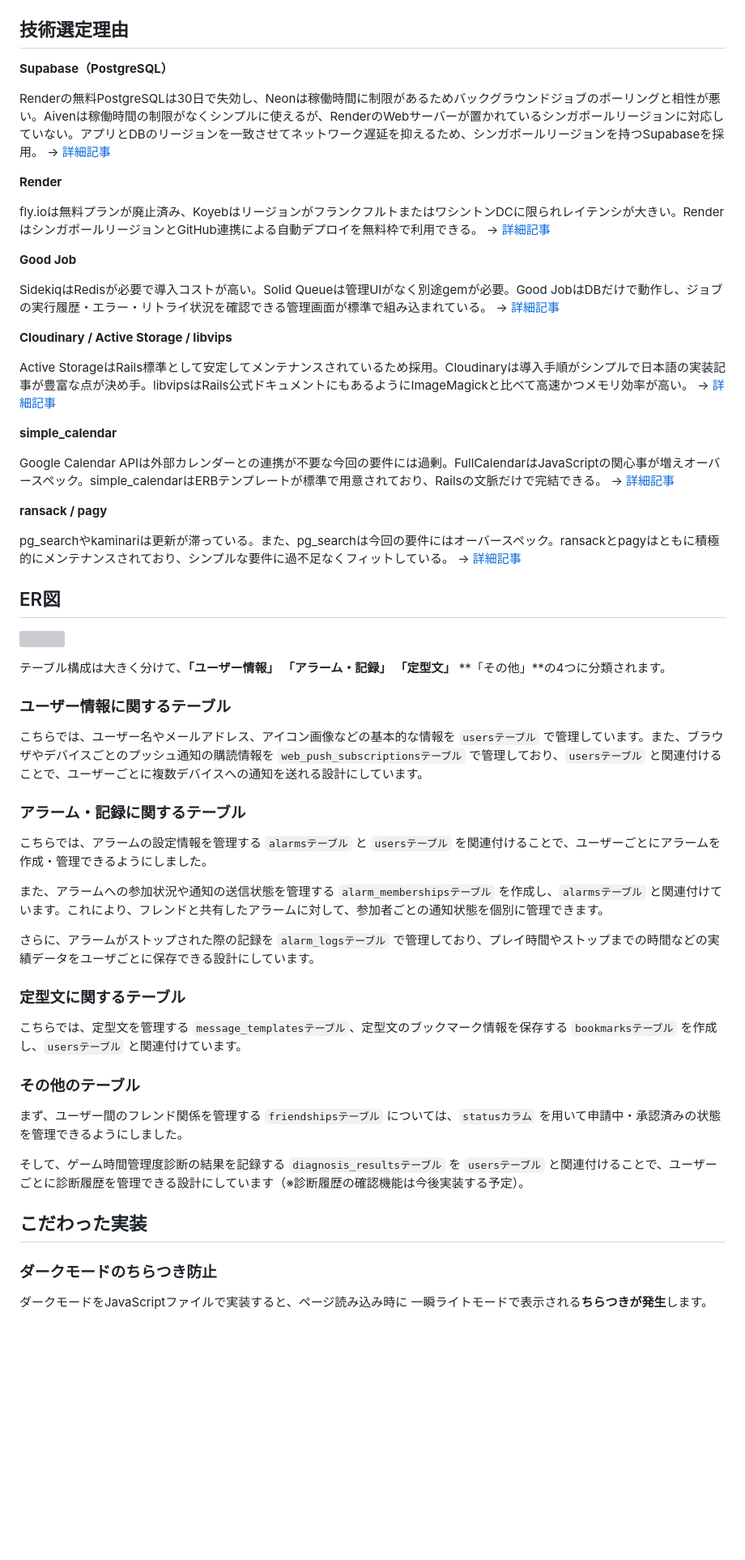
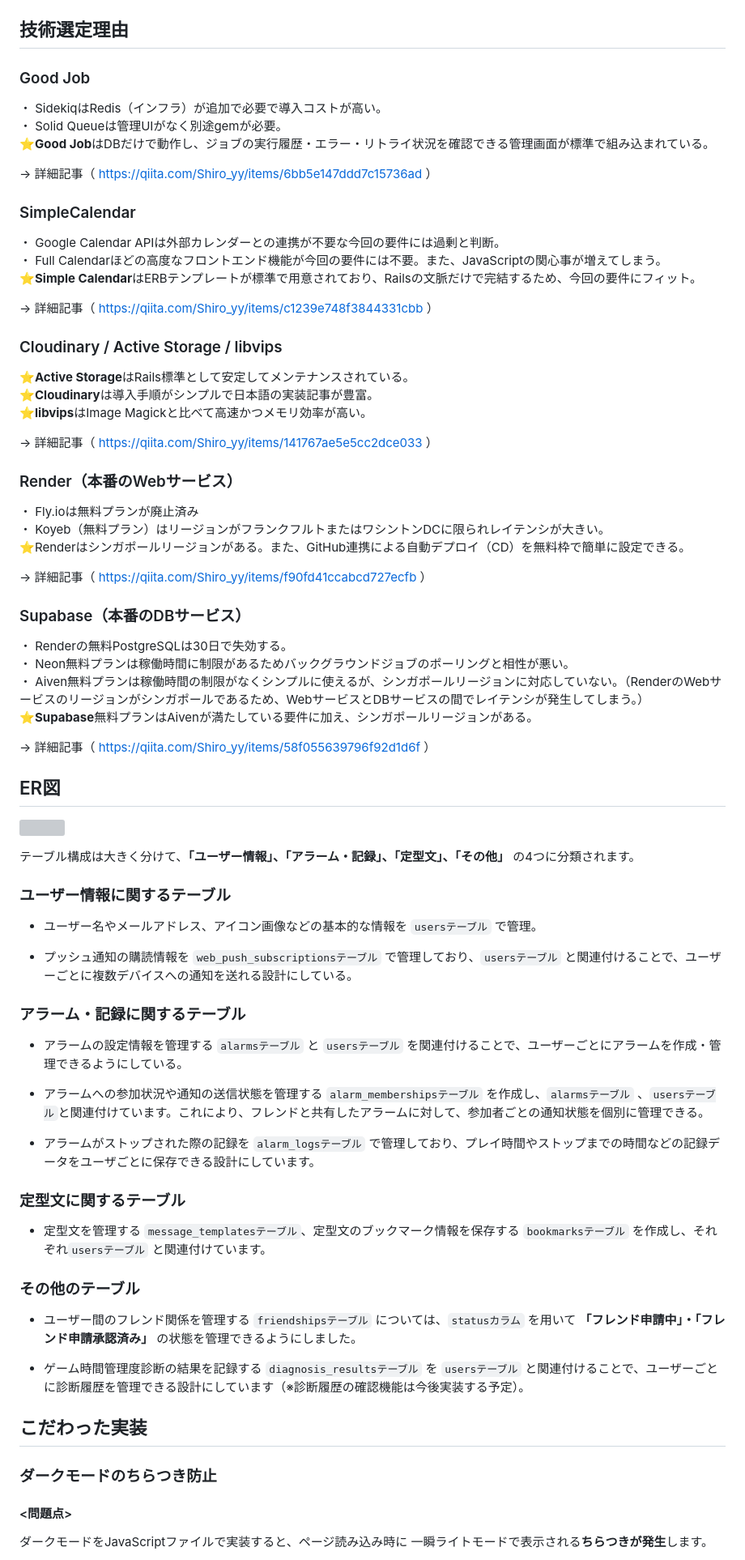
Before and after one commit to Yu-ki-772/Game_Management, a Markdown page: README.md, the part around one of its changes. Shown at 81% size. Rendered like a GitHub page; blank space fills up the shorter version; grey boxes are pictures that could not be loaded.

```diff
--- a/README.md
+++ b/README.md
@@ -86,61 +99,87 @@ https://game-exit.com/
 
 ## 技術選定理由
 
-**Supabase（PostgreSQL）**
+### Good Job
 
-Renderの無料PostgreSQLは30日で失効し、Neonは稼働時間に制限があるためバックグラウンドジョブのポーリングと相性が悪い。Aivenは稼働時間の制限がなくシンプルに使えるが、RenderのWebサーバーが置かれているシンガポールリージョンに対応していない。アプリとDBのリージョンを一致させてネットワーク遅延を抑えるため、シンガポールリージョンを持つSupabaseを採用。
-→ [詳細記事](https://qiita.com/Shiro_yy/items/58f055639796f92d1d6f)
+・ SidekiqはRedis（インフラ）が追加で必要で導入コストが高い。<br>
+・ Solid Queueは管理UIがなく別途gemが必要。<br>
+⭐**Good Job**はDBだけで動作し、ジョブの実行履歴・エラー・リトライ状況を確認できる管理画面が標準で組み込まれている。
 
-**Render**
+→ 詳細記事（ https://qiita.com/Shiro_yy/items/6bb5e147ddd7c15736ad ）
 
-fly.ioは無料プランが廃止済み、KoyebはリージョンがフランクフルトまたはワシントンDCに限られレイテンシが大きい。RenderはシンガポールリージョンとGitHub連携による自動デプロイを無料枠で利用できる。
-→ [詳細記事](https://qiita.com/Shiro_yy/items/f90fd41ccabcd727ecfb)
+### SimpleCalendar
 
-**Good Job**
+・ Google Calendar APIは外部カレンダーとの連携が不要な今回の要件には過剰と判断。<br>
+・ Full Calendarほどの高度なフロントエンド機能が今回の要件には不要。また、JavaScriptの関心事が増えてしまう。<br>
+⭐**Simple Calendar**はERBテンプレートが標準で用意されており、Railsの文脈だけで完結するため、今回の要件にフィット。
 
-SidekiqはRedisが必要で導入コストが高い。Solid Queueは管理UIがなく別途gemが必要。Good JobはDBだけで動作し、ジョブの実行履歴・エラー・リトライ状況を確認できる管理画面が標準で組み込まれている。
-→ [詳細記事](https://qiita.com/Shiro_yy/items/6bb5e147ddd7c15736ad)
+→ 詳細記事（ https://qiita.com/Shiro_yy/items/c1239e748f3844331cbb ）
 
-**Cloudinary / Active Storage / libvips**
 
-Active StorageはRails標準として安定してメンテナンスされているため採用。Cloudinaryは導入手順がシンプルで日本語の実装記事が豊富な点が決め手。libvipsはRails公式ドキュメントにもあるようにImageMagickと比べて高速かつメモリ効率が高い。
-→ [詳細記事](https://qiita.com/Shiro_yy/items/141767ae5e5cc2dce033)
 
-**simple_calendar**
+### Cloudinary / Active Storage / libvips
 
-Google Calendar APIは外部カレンダーとの連携が不要な今回の要件には過剰。FullCalendarはJavaScriptの関心事が増えオーバースペック。simple_calendarはERBテンプレートが標準で用意されており、Railsの文脈だけで完結できる。
-→ [詳細記事](https://qiita.com/Shiro_yy/items/c1239e748f3844331cbb)
+⭐**Active Storage**はRails標準として安定してメンテナンスされている。<br>
+⭐**Cloudinary**は導入手順がシンプルで日本語の実装記事が豊富。<br>
+⭐**libvips**はImage Magickと比べて高速かつメモリ効率が高い。
 
-**ransack / pagy**
+→ 詳細記事（ https://qiita.com/Shiro_yy/items/141767ae5e5cc2dce033 ）
 
-pg_searchやkaminariは更新が滞っている。また、pg_searchは今回の要件にはオーバースペック。ransackとpagyはともに積極的にメンテナンスされており、シンプルな要件に過不足なくフィットしている。
-→ [詳細記事](https://qiita.com/Shiro_yy/items/157b5bde85354ffc20dc)
+
+### Render（本番のWebサービス）
+
+・ Fly.ioは無料プランが廃止済み<br>
+・ Koyeb（無料プラン）はリージョンがフランクフルトまたはワシントンDCに限られレイテンシが大きい。<br>
+⭐Renderはシンガポールリージョンがある。また、GitHub連携による自動デプロイ（CD）を無料枠で簡単に設定できる。
+
+→ 詳細記事（ https://qiita.com/Shiro_yy/items/f90fd41ccabcd727ecfb ）
+
+### Supabase（本番のDBサービス）
+
+・ Renderの無料PostgreSQLは30日で失効する。<br>
+・ Neon無料プランは稼働時間に制限があるためバックグラウンドジョブのポーリングと相性が悪い。<br>
+・ Aiven無料プランは稼働時間の制限がなくシンプルに使えるが、シンガポールリージョンに対応していない。（RenderのWebサービスのリージョンがシンガポールであるため、WebサービスとDBサービスの間でレイテンシが発生してしまう。）<br>
+⭐**Supabase**無料プランはAivenが満たしている要件に加え、シンガポールリージョンがある。
+
+→ 詳細記事（ https://qiita.com/Shiro_yy/items/58f055639796f92d1d6f ）
+
+
+
+
+
+
+
+
+
 
 ## ER図
 [<img src="https://github.com/user-attachments/assets/c22b262a-18c6-454d-a3b9-fa9dc164e3aa" />](https://drive.google.com/file/d/1peliZu3S-7Y-Ucdi7gNU5Jug4bT9Q32d/view?usp=sharing)
 
-テーブル構成は大きく分けて、**「ユーザー情報」** **「アラーム・記録」** **「定型文」** **「その他」**の4つに分類されます。
+テーブル構成は大きく分けて、**「ユーザー情報」、「アラーム・記録」、「定型文」、「その他」** の4つに分類されます。
 
 ### ユーザー情報に関するテーブル
-こちらでは、ユーザー名やメールアドレス、アイコン画像などの基本的な情報を `usersテーブル` で管理しています。また、ブラウザやデバイスごとのプッシュ通知の購読情報を `web_push_subscriptionsテーブル` で管理しており、`usersテーブル` と関連付けることで、ユーザーごとに複数デバイスへの通知を送れる設計にしています。
+- ユーザー名やメールアドレス、アイコン画像などの基本的な情報を `usersテーブル` で管理。
+
+- プッシュ通知の購読情報を `web_push_subscriptionsテーブル` で管理しており、`usersテーブル` と関連付けることで、ユーザーごとに複数デバイスへの通知を送れる設計にしている。
 
 ### アラーム・記録に関するテーブル
-こちらでは、アラームの設定情報を管理する `alarmsテーブル` と `usersテーブル` を関連付けることで、ユーザーごとにアラームを作成・管理できるようにしました。
+- アラームの設定情報を管理する `alarmsテーブル` と `usersテーブル` を関連付けることで、ユーザーごとにアラームを作成・管理できるようにしている。
 
-また、アラームへの参加状況や通知の送信状態を管理する `alarm_membershipsテーブル` を作成し、`alarmsテーブル` と関連付けています。これにより、フレンドと共有したアラームに対して、参加者ごとの通知状態を個別に管理できます。
+- アラームへの参加状況や通知の送信状態を管理する `alarm_membershipsテーブル` を作成し、`alarmsテーブル` 、`usersテーブル`と関連付けています。これにより、フレンドと共有したアラームに対して、参加者ごとの通知状態を個別に管理できる。
 
-さらに、アラームがストップされた際の記録を `alarm_logsテーブル` で管理しており、プレイ時間やストップまでの時間などの実績データをユーザごとに保存できる設計にしています。
+- アラームがストップされた際の記録を `alarm_logsテーブル` で管理しており、プレイ時間やストップまでの時間などの記録データをユーザごとに保存できる設計にしています。
 
 ### 定型文に関するテーブル
-こちらでは、定型文を管理する `message_templatesテーブル`、定型文のブックマーク情報を保存する `bookmarksテーブル` を作成し、`usersテーブル` と関連付けています。
+- 定型文を管理する `message_templatesテーブル`、定型文のブックマーク情報を保存する `bookmarksテーブル` を作成し、それぞれ`usersテーブル` と関連付けています。
 
 ### その他のテーブル
-まず、ユーザー間のフレンド関係を管理する `friendshipsテーブル` については、`statusカラム` を用いて申請中・承認済みの状態を管理できるようにしました。
+- ユーザー間のフレンド関係を管理する `friendshipsテーブル` については、`statusカラム` を用いて **「フレンド申請中」・「フレンド申請承認済み」** の状態を管理できるようにしました。
 
-そして、ゲーム時間管理度診断の結果を記録する `diagnosis_resultsテーブル` を `usersテーブル` と関連付けることで、ユーザーごとに診断履歴を管理できる設計にしています（※診断履歴の確認機能は今後実装する予定）。
+- ゲーム時間管理度診断の結果を記録する `diagnosis_resultsテーブル` を `usersテーブル` と関連付けることで、ユーザーごとに診断履歴を管理できる設計にしています（※診断履歴の確認機能は今後実装する予定）。
 
 ## こだわった実装
 ### ダークモードのちらつき防止
+#### <問題点>
 ダークモードをJavaScriptファイルで実装すると、ページ読み込み時に
 一瞬ライトモードで表示される**ちらつきが発生**します。
 
```
Also changed, not shown: other parts of README.md (+58 -41 lines).
